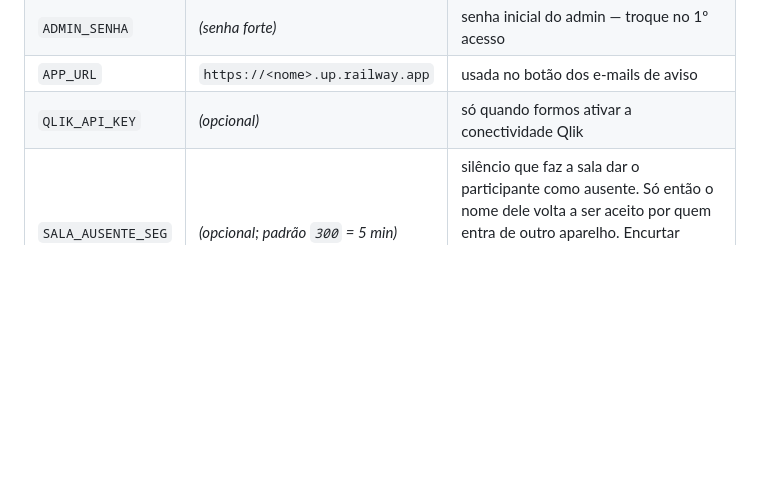
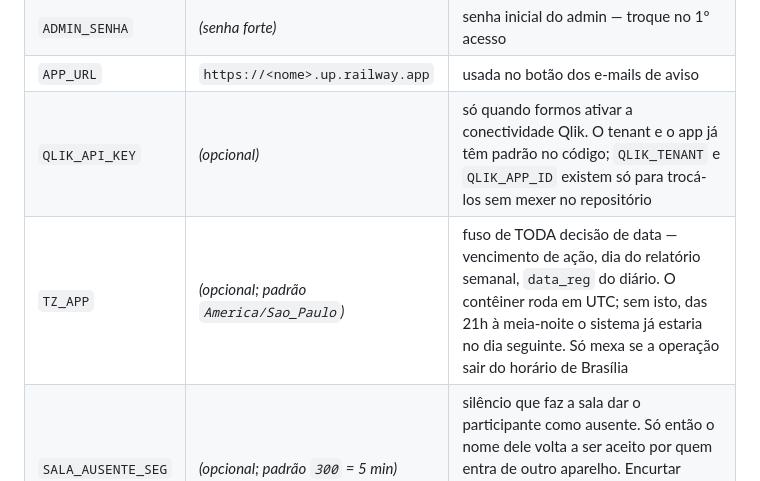
Before and after one commit to Trmartello/Controladoria, a Markdown page: docs/DEPLOY-RAILWAY.md, the part around the change. Drawn GitHub-style; blank space fills up the shorter version.

```diff
--- a/docs/DEPLOY-RAILWAY.md
+++ b/docs/DEPLOY-RAILWAY.md
@@ -39,7 +39,8 @@ E estas variáveis simples (valores seus):
 | `ADMIN_EMAIL` | `trm.martello@gmail.com` | login inicial (opcional; padrão `admin@coperdia.com.br`) |
 | `ADMIN_SENHA` | *(senha forte)* | senha inicial do admin — troque no 1º acesso |
 | `APP_URL` | `https://<nome>.up.railway.app` | usada no botão dos e-mails de aviso |
-| `QLIK_API_KEY` | *(opcional)* | só quando formos ativar a conectividade Qlik |
+| `QLIK_API_KEY` | *(opcional)* | só quando formos ativar a conectividade Qlik. O tenant e o app já têm padrão no código; `QLIK_TENANT` e `QLIK_APP_ID` existem só para trocá-los sem mexer no repositório |
+| `TZ_APP` | *(opcional; padrão `America/Sao_Paulo`)* | fuso de TODA decisão de data — vencimento de ação, dia do relatório semanal, `data_reg` do diário. O contêiner roda em UTC; sem isto, das 21h à meia-noite o sistema já estaria no dia seguinte. Só mexa se a operação sair do horário de Brasília |
 | `SALA_AUSENTE_SEG` | *(opcional; padrão `300` = 5 min)* | silêncio que faz a sala dar o participante como ausente. Só então o nome dele volta a ser aceito por quem entra de outro aparelho. Encurtar acelera a troca de aparelho, mas aproxima o risco de alguém assumir o nome de quem ainda está na sala |
 
 ### Avisos por e-mail (opcional)
```
Also changed, not shown: CLAUDE.md (+49 -2 lines).
